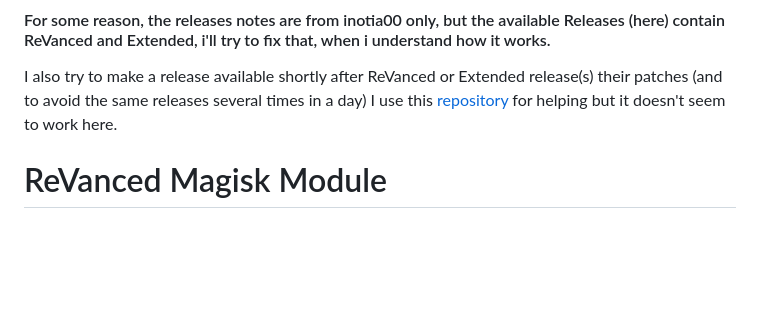
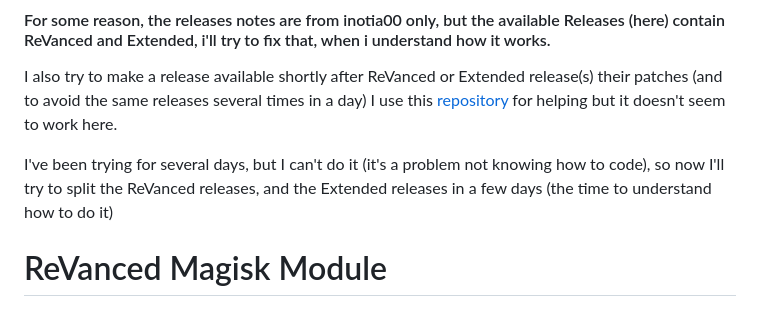
Before and after one commit to j-hc/revanced-magisk-module, a Markdown page: README.md, the part around the change. Drawn GitHub-style; blank space fills up the shorter version.

```diff
--- a/README.md
+++ b/README.md
@@ -11,6 +11,8 @@ The applications cannot be installed on unrooted devices (without having uninsta
 
 #### For some reason, the releases notes are from inotia00 only, but the available Releases (here) contain ReVanced and Extended, i'll try to fix that, when i understand how it works.
 I also try to make a release available shortly after ReVanced or Extended release(s) their patches (and to avoid the same releases several times in a day) I use this [repository](https://github.com/revanced-apks/build-apps) for helping but it doesn't seem to work here.
+
+I've been trying for several days, but I can't do it (it's a problem not knowing how to code), so now I'll try to split the ReVanced releases, and the Extended releases in a few days (the time to understand how to do it)
 
 # ReVanced Magisk Module
 [![Telegram](https://img.shields.io/badge/Telegram-2CA5E0?style=for-the-badge&logo=telegram&logoColor=white)](https://t.me/rvc_magisk)
```
